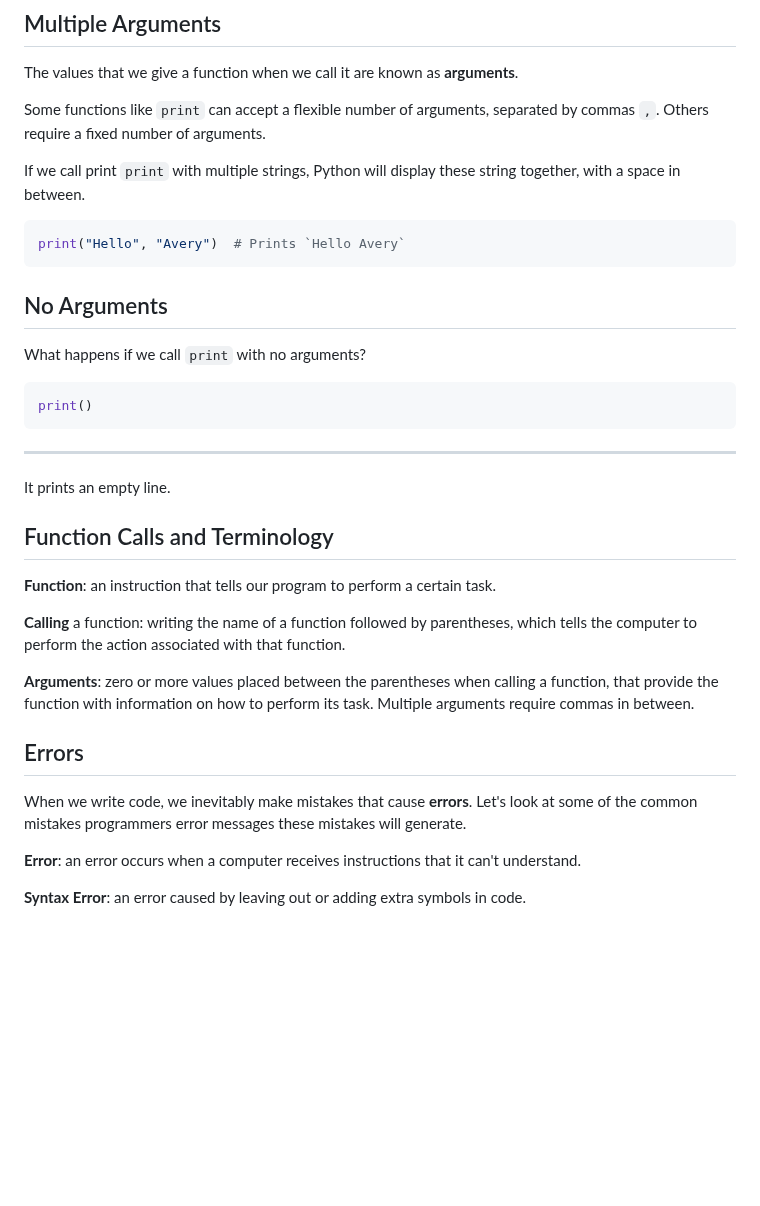
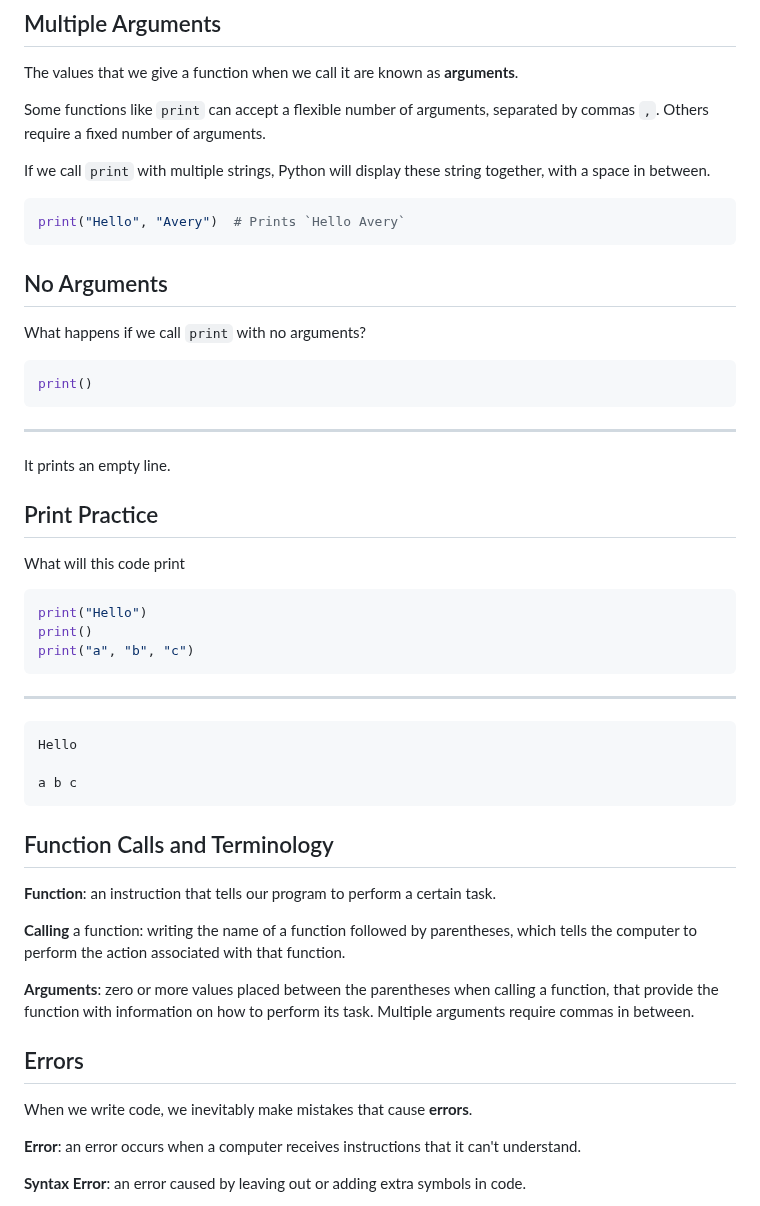
Before and after one commit to avery-gfs/classes-26, a Markdown page: cs-1/01-variables-and-io/readme.md, the part around one of its changes. GitHub-like rendering; blank space fills up the shorter version.

````diff
--- a/cs-1/01-variables-and-io/readme.md
+++ b/cs-1/01-variables-and-io/readme.md
@@ -39,7 +39,7 @@ The values that we give a function when we call it are known as **arguments**.
 Some functions like `print` can accept a flexible number of arguments, separated
 by commas `,`. Others require a fixed number of arguments.
 
-If we call print `print` with multiple strings, Python will display these string
+If we call `print` with multiple strings, Python will display these string
 together, with a space in between.
 
 ```py
@@ -58,6 +58,24 @@ print()
 
 It prints an empty line.
 
+## Print Practice
+
+What will this code print
+
+```py
+print("Hello")
+print()
+print("a", "b", "c")
+```
+
+---
+
+```
+Hello
+
+a b c
+```
+
 ## Function Calls and Terminology
 
 **Function**: an instruction that tells our program to perform a certain task.
@@ -71,9 +89,7 @@ Multiple arguments require commas in between.
 
 ## Errors
 
-When we write code, we inevitably make mistakes that cause **errors**. Let's
-look at some of the common mistakes programmers error messages these mistakes
-will generate.
+When we write code, we inevitably make mistakes that cause **errors**.
 
 **Error**: an error occurs when a computer receives instructions that it can't
 understand.
````
Also changed, not shown: other parts of cs-1/01-variables-and-io/readme.md (+75 -6 lines).
